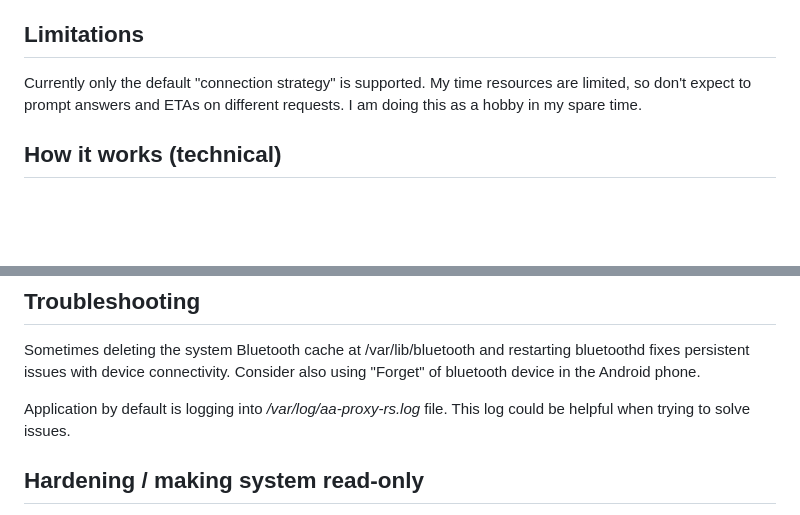
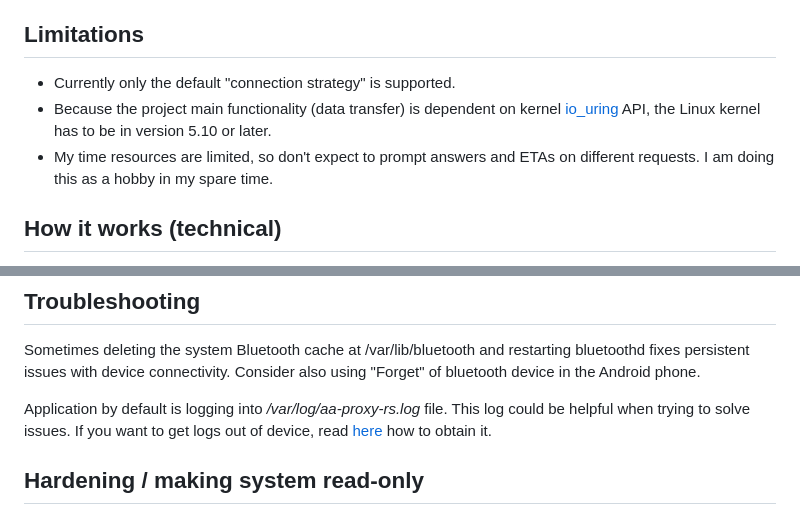
Before and after one commit to juggie/aa-proxy-rs, a Markdown page: README.md, 2 parts joined by grey strips. Rendered like a GitHub page; blank space fills up the shorter version.

```diff
--- a/README.md
+++ b/README.md
@@ -45,8 +45,9 @@ I was also trying to call read/writes in tokio tasks, but finally I decided to u
 And this finally worked perfectly fine (and also really efficient as a bonus).
 
 ## Limitations
-Currently only the default "connection strategy" is supported.
-My time resources are limited, so don't expect to prompt answers and ETAs on different requests. I am doing this as a hobby in my spare time.
+- Currently only the default "connection strategy" is supported.
+- Because the project main functionality (data transfer) is dependent on kernel [io_uring](https://kernel.dk/io_uring.pdf) API, the Linux kernel has to be in version 5.10 or later.
+- My time resources are limited, so don't expect to prompt answers and ETAs on different requests. I am doing this as a hobby in my spare time.
 
 ## How it works (technical)
 ![Hardware overview](images/aa-proxy-rs.webp)
@@ -198,6 +199,7 @@ Sometimes deleting the system Bluetooth cache at /var/lib/bluetooth and restarti
 Consider also using "Forget" of bluetooth device in the Android phone.
 
 Application by default is logging into _/var/log/aa-proxy-rs.log_ file. This log could be helpful when trying to solve issues.
+If you want to get logs out of device, read [here](https://github.com/nisargjhaveri/WirelessAndroidAutoDongle?tab=readme-ov-file#getting-logs) how to obtain it.
 
 ## Hardening / making system read-only
 Sometimes it is desirable (because of SD cards longevity) to make a whole system read-only. This would also help because we don't have any control when the car headunit is powering off the dongle (USB port).<br>
```
